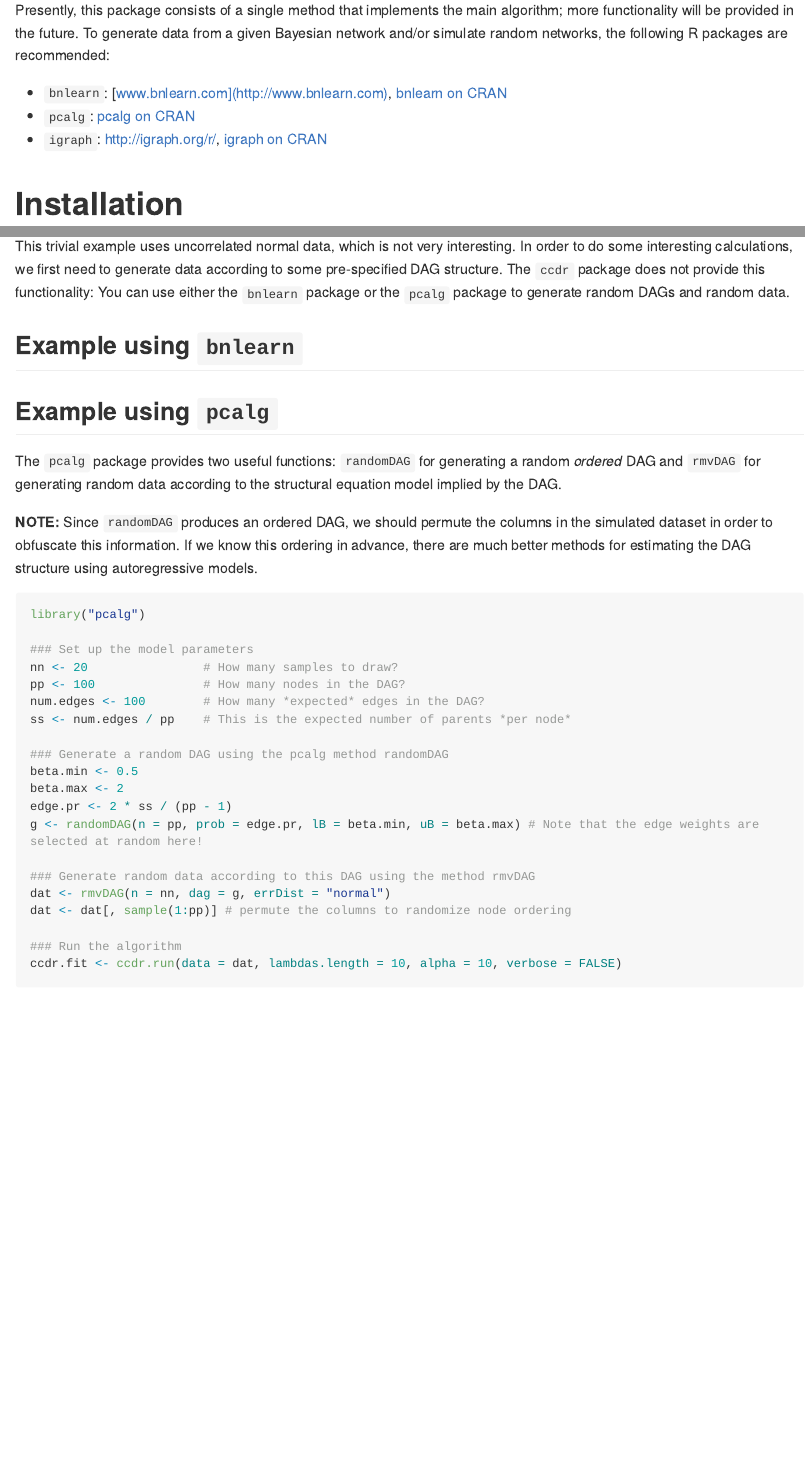
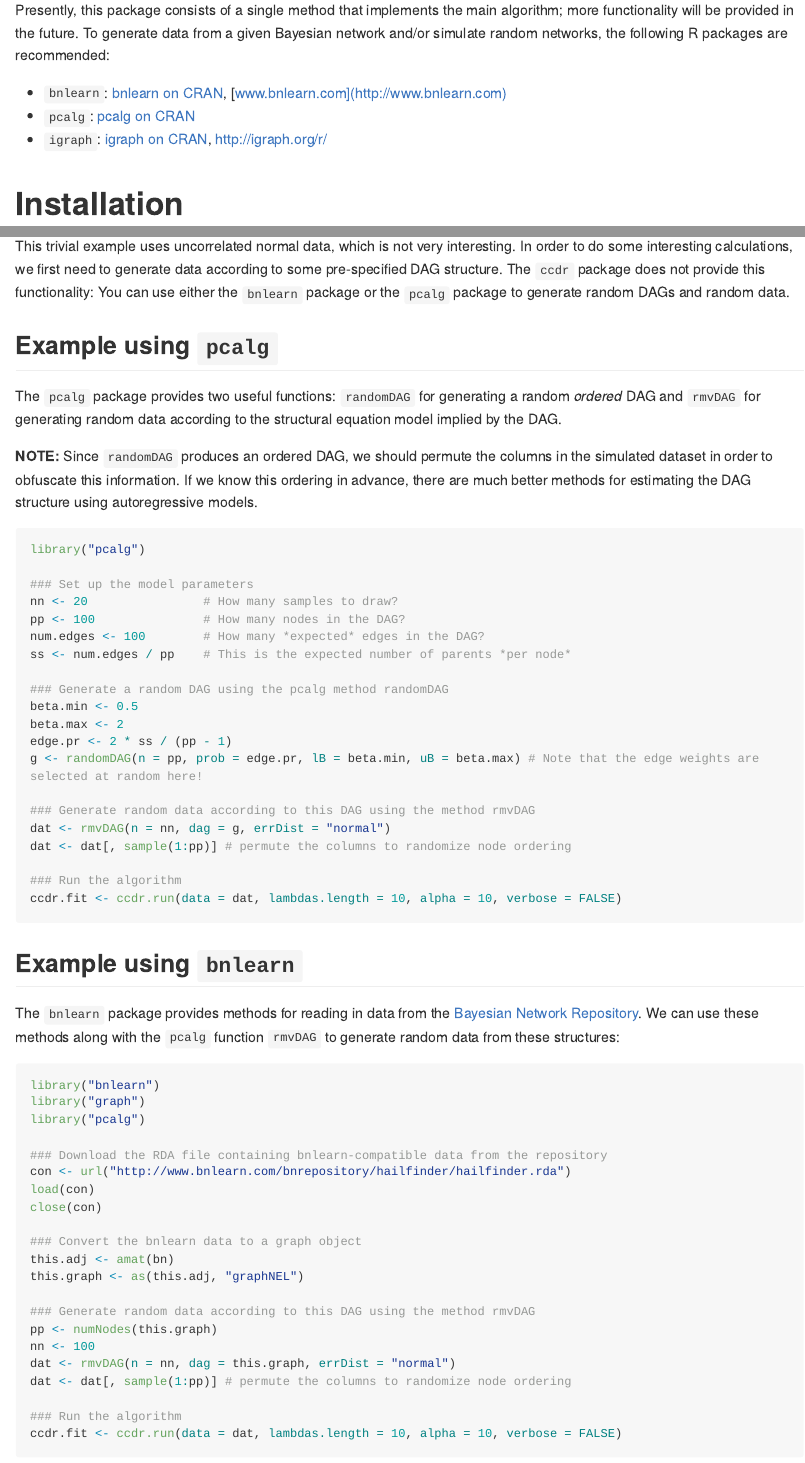
Before and after one commit to noriakis/ccdrAlgorithm, an R Markdown document (README.Rmd): the page in a window 1100 px wide, from 200 px down, and a second part further down, joined at a grey line. The pictures show the output file README.md that the author committed with the source, drawn offline in the style of GitHub; long lines of code are wrapped.

Commit message:
Added bnlearn section using BN repo

````diff
--- a/README.Rmd
+++ b/README.Rmd
@@ -19,9 +19,9 @@ knitr::opts_chunk$set(
 
 Presently, this package consists of a single method that implements the main algorithm; more functionality will be provided in the future. To generate data from a given Bayesian network and/or simulate random networks, the following R packages are recommended:
 
-- `bnlearn`: [www.bnlearn.com](http://www.bnlearn.com), [bnlearn on CRAN](http://cran.r-project.org/web/packages/bnlearn/index.html)
+- `bnlearn`: [bnlearn on CRAN](http://cran.r-project.org/web/packages/bnlearn/index.html), [www.bnlearn.com](http://www.bnlearn.com)
 - `pcalg`: [pcalg on CRAN](http://cran.r-project.org/web/packages/pcalg/index.html)
-- `igraph`: [http://igraph.org/r/](http://igraph.org/r/), [igraph on CRAN](http://cran.r-project.org/web/packages/igraph/index.html)
+- `igraph`: [igraph on CRAN](http://cran.r-project.org/web/packages/igraph/index.html), [http://igraph.org/r/](http://igraph.org/r/)
 
 # Installation
 
@@ -64,8 +64,6 @@ ccdr.run(data = dat)
 
 This trivial example uses uncorrelated normal data, which is not very interesting. In order to do some interesting calculations, we first need to generate data according to some pre-specified DAG structure. The `ccdr` package does not provide this functionality: You can use either the `bnlearn` package or the `pcalg` package to generate random DAGs and random data.
 
-## Example using `bnlearn`
-
 ## Example using `pcalg`
 
 The `pcalg` package provides two useful functions: `randomDAG` for generating a random _ordered_ DAG and `rmvDAG` for generating random data according to the structural equation model implied by the DAG.
@@ -95,6 +93,34 @@ dat <- dat[, sample(1:pp)] # permute the columns to randomize node ordering
 ccdr.fit <- ccdr.run(data = dat, lambdas.length = 10, alpha = 10, verbose = FALSE)
 ```
 
+## Example using `bnlearn`
+
+The `bnlearn` package provides methods for reading in data from the [Bayesian Network Repository](http://www.bnlearn.com/bnrepository/). We can use these methods along with the `pcalg` function `rmvDAG` to generate random data from these structures:
+
+```R
+library("bnlearn")
+library("graph")
+library("pcalg")
+
+### Download the RDA file containing bnlearn-compatible data from the repository
+con <- url("http://www.bnlearn.com/bnrepository/hailfinder/hailfinder.rda")
+load(con)
+close(con)
+
+### Convert the bnlearn data to a graph object
+this.adj <- amat(bn)
+this.graph <- as(this.adj, "graphNEL")
+
+### Generate random data according to this DAG using the method rmvDAG
+pp <- numNodes(this.graph)
+nn <- 100
+dat <- rmvDAG(n = nn, dag = this.graph, errDist = "normal")
+dat <- dat[, sample(1:pp)] # permute the columns to randomize node ordering
+
+### Run the algorithm
+ccdr.fit <- ccdr.run(data = dat, lambdas.length = 10, alpha = 10, verbose = FALSE)
+```
+
 # References
 
 \[1\] B. Aragam and Q. Zhou. [Concave penalized estimation of sparse Gaussian Bayesian networks.](http://arxiv.org/abs/1401.0852) _The Journal of Machine Learning Research_, In press, 2015.
````
Also changed, not shown: README.md.
